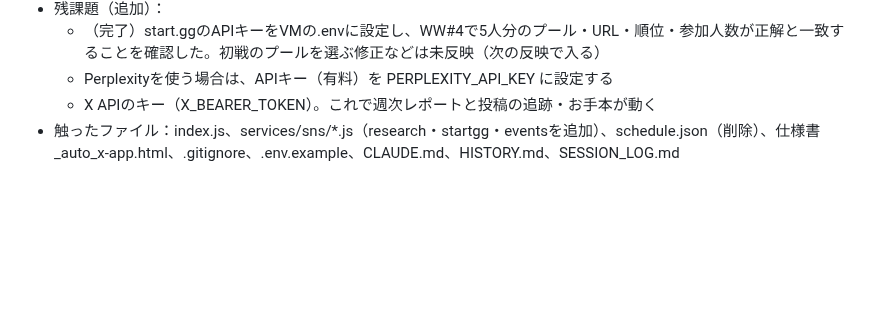
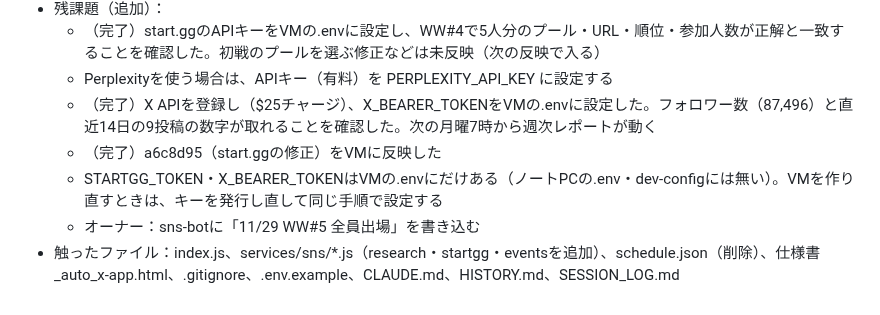
Before and after one commit to kurobuchicken-cell/auto_x-app, a Markdown page: SESSION_LOG.md, the part around the change. Rendered like a GitHub page; blank space fills up the shorter version.

Commit message:
SESSION_LOG.md：X API・start.ggのキー設定とa6c8d95の反映を記録
Co-Authored-By: Claude Opus 5.5 <noreply@anthropic.com>

```diff
--- a/SESSION_LOG.md
+++ b/SESSION_LOG.md
@@ -175,5 +175,8 @@
 - 残課題（追加）：
   - （完了）start.ggのAPIキーをVMの.envに設定し、WW#4で5人分のプール・URL・順位・参加人数が正解と一致することを確認した。初戦のプールを選ぶ修正などは未反映（次の反映で入る）
   - Perplexityを使う場合は、APIキー（有料）を PERPLEXITY_API_KEY に設定する
-  - X APIのキー（X_BEARER_TOKEN）。これで週次レポートと投稿の追跡・お手本が動く
+  - （完了）X APIを登録し（$25チャージ）、X_BEARER_TOKENをVMの.envに設定した。フォロワー数（87,496）と直近14日の9投稿の数字が取れることを確認した。次の月曜7時から週次レポートが動く
+  - （完了）a6c8d95（start.ggの修正）をVMに反映した
+  - STARTGG_TOKEN・X_BEARER_TOKENはVMの.envにだけある（ノートPCの.env・dev-configには無い）。VMを作り直すときは、キーを発行し直して同じ手順で設定する
+  - オーナー：sns-botに「11/29 WW#5 全員出場」を書き込む
 - 触ったファイル：index.js、services/sns/*.js（research・startgg・eventsを追加）、schedule.json（削除）、仕様書_auto_x-app.html、.gitignore、.env.example、CLAUDE.md、HISTORY.md、SESSION_LOG.md
```
